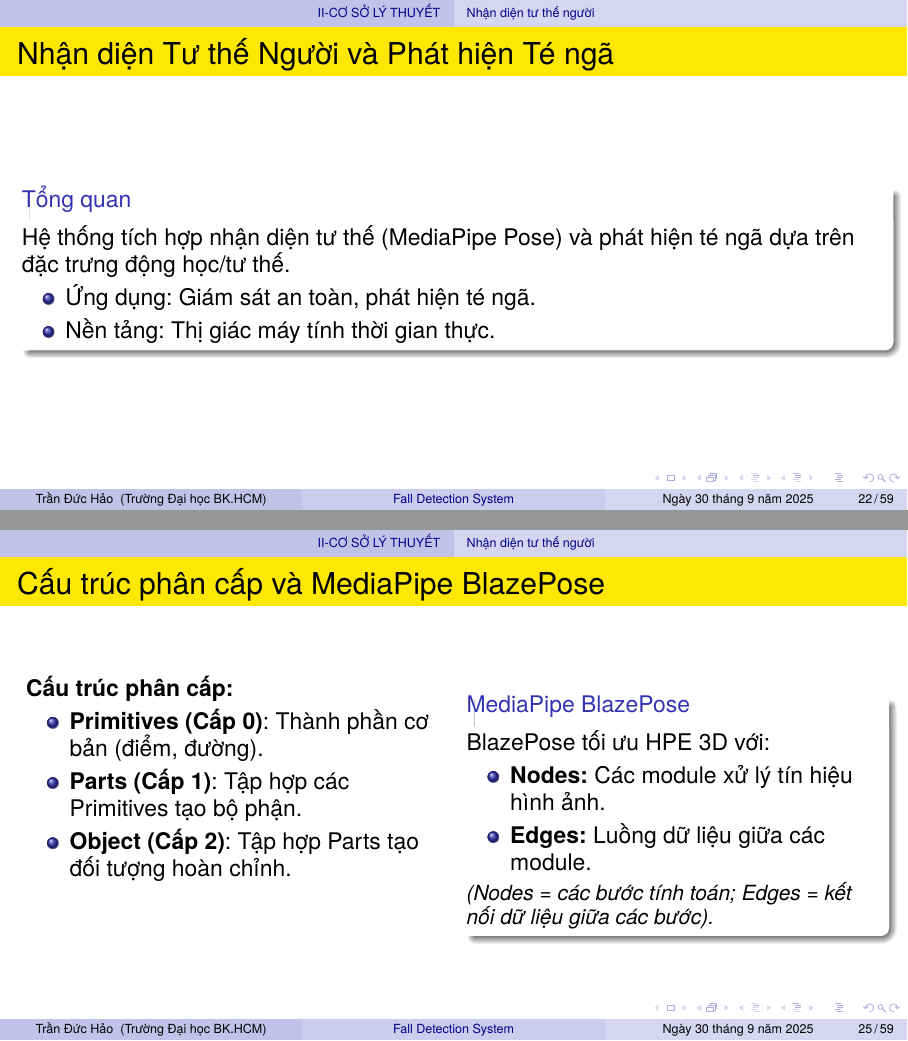
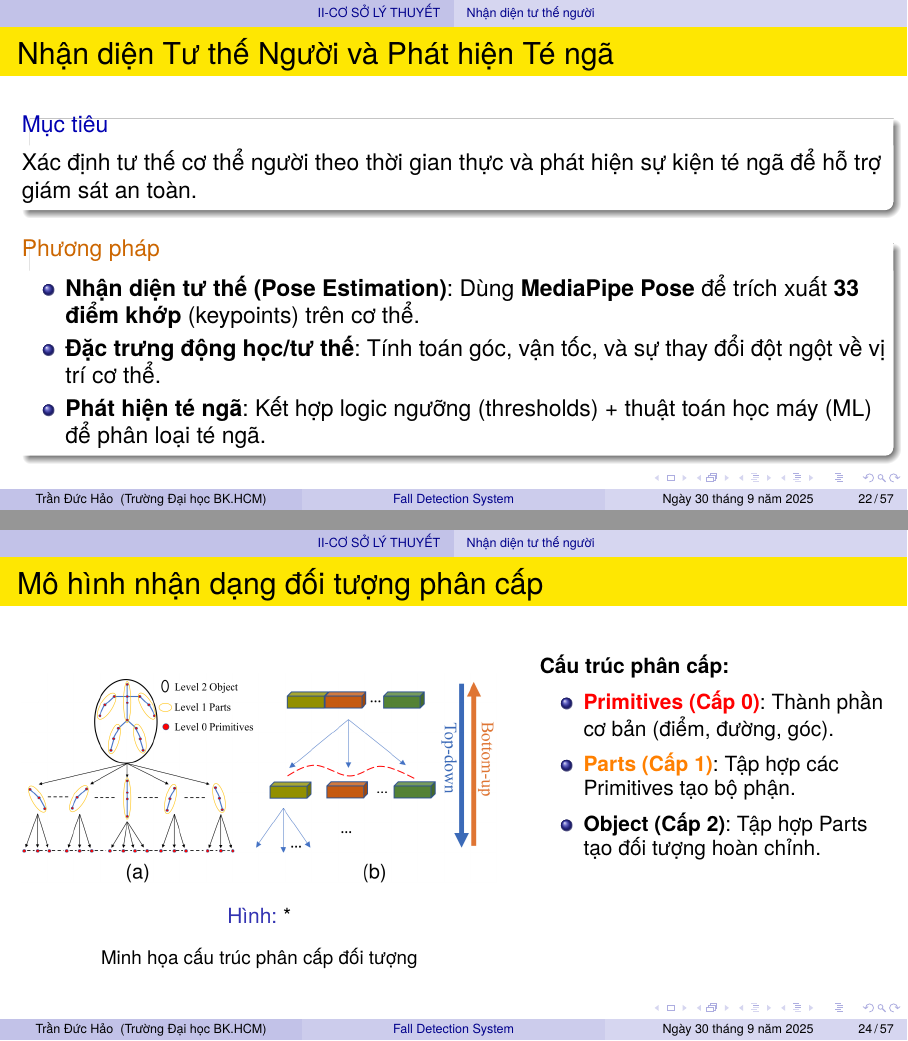
Before and after one commit to wikibird2024/thesis_beamer, LaTeX slides (main.tex, which reads slides/02_background/04_pose_estimation.tex): pages 22 and 25 of 57 before the commit and pages 22 and 24 of 56 after it, joined at a grey line. The pictures show the PDF file main.pdf that the author committed with the source.

Commit message:
tiep tuc

```diff
--- a/slides/02_background/04_pose_estimation.tex
+++ b/slides/02_background/04_pose_estimation.tex
@@ -1,15 +1,24 @@
 \subsection{Nhận diện tư thế người}
+
 % Slide 1: Section Overview
 \begin{frame}{Nhận diện Tư thế Người và Phát hiện Té ngã}
-    \begin{block}{Tổng quan}
-        Hệ thống tích hợp nhận diện tư thế (MediaPipe Pose) và phát hiện té ngã dựa trên đặc trưng động học/tư thế.
+
+\begin{block}{\textcolor{blue!70!black}{Mục tiêu}}
+    Xác định tư thế cơ thể người theo thời gian thực và phát hiện sự kiện té ngã để hỗ trợ giám sát an toàn.
+\end{block}
+
+\begin{block}{\textcolor{orange!80!black}{Phương pháp}}
     \begin{itemize}
-            \item Ứng dụng: Giám sát an toàn, phát hiện té ngã.
-            \item Nền tảng: Thị giác máy tính thời gian thực.
+        \item \textbf{Nhận diện tư thế (Pose Estimation)}:
+        Dùng \textbf{MediaPipe Pose} để trích xuất \textbf{33 điểm khớp} (keypoints) trên cơ thể.
+        \item \textbf{Đặc trưng động học/tư thế}:
+        Tính toán góc, vận tốc, và sự thay đổi đột ngột về vị trí cơ thể.
+        \item \textbf{Phát hiện té ngã}:
+        Kết hợp logic ngưỡng (thresholds) + thuật toán học máy (ML) để phân loại té ngã.
     \end{itemize}
 \end{block}
+
 \end{frame}
-
 % Slide 2: Nhận diện Tư thế Người
 \begin{frame}{Nhận diện Tư thế Người}
 \begin{columns}[T]
@@ -38,40 +47,34 @@
     \end{column}
 \end{columns}
 \end{frame}
+%===============
 
+\begin{frame}{Mô hình nhận dạng đối tượng phân cấp}
 
-\begin{frame}
-\frametitle{Mô hình nhận dạng đối tượng phân cấp}
+\begin{columns}[T, totalwidth=\textwidth]
+    %---------------- Column 1: Hình ----------------%
+    \column{0.55\textwidth}
     \begin{figure}
         \centering
-    \includegraphics[width=0.8\textwidth]{ob_ject.png}
+        \includegraphics[width=\textwidth]{ob_ject.png}
+        \caption*{\footnotesize Minh họa cấu trúc phân cấp đối tượng}
     \end{figure}
-\end{frame}
 
-
-\begin{frame}{Cấu trúc phân cấp và MediaPipe BlazePose}
-\begin{columns}[T]
-    %---------------- Column 1: Phân cấp ----------------%
-    \column{0.48\textwidth}
+    %---------------- Column 2: Nội dung ----------------%
+    \column{0.40\textwidth}
+    \small % giảm font chữ
+    \setlength{\itemsep}{0.5em} % giảm khoảng cách giữa các item
     \textbf{Cấu trúc phân cấp:}
     \begin{itemize}
-        \item \textbf{Primitives (Cấp 0)}: Thành phần cơ bản (điểm, đường).
-        \item \textbf{Parts (Cấp 1)}: Tập hợp các Primitives tạo bộ phận.
-        \item \textbf{Object (Cấp 2)}: Tập hợp Parts tạo đối tượng hoàn chỉnh.
+        \item \textcolor{red}{\textbf{Primitives (Cấp 0)}}: Thành phần cơ bản (điểm, đường, góc).
+        \item \textcolor{orange}{\textbf{Parts (Cấp 1)}}: Tập hợp các Primitives tạo bộ phận.
+        \item \textcolor{black}{\textbf{Object (Cấp 2)}}: Tập hợp Parts tạo đối tượng hoàn chỉnh.
     \end{itemize}
+\end{columns}
 
-    %---------------- Column 2: BlazePose ----------------%
-    \column{0.48\textwidth}
-    \begin{block}{MediaPipe BlazePose}
-        BlazePose tối ưu HPE 3D với:
-        \begin{itemize}
-            \item \textbf{Nodes:} Các module xử lý tín hiệu hình ảnh.
-            \item \textbf{Edges:} Luồng dữ liệu giữa các module.
-        \end{itemize}
-        \small{\textit{(Nodes = các bước tính toán; Edges = kết nối dữ liệu giữa các bước).}}
-    \end{block}
-\end{columns}
 \end{frame}
+%----------------
+
 
 % Slide 4: MediaPipe Pose – Thành phần & Hậu xử lý
 \begin{frame}{MediaPipe Pose – Thành phần & Hậu xử lý}
```
Also changed, not shown: main.pdf. Lines whose indentation alone changed are shown as unchanged.
